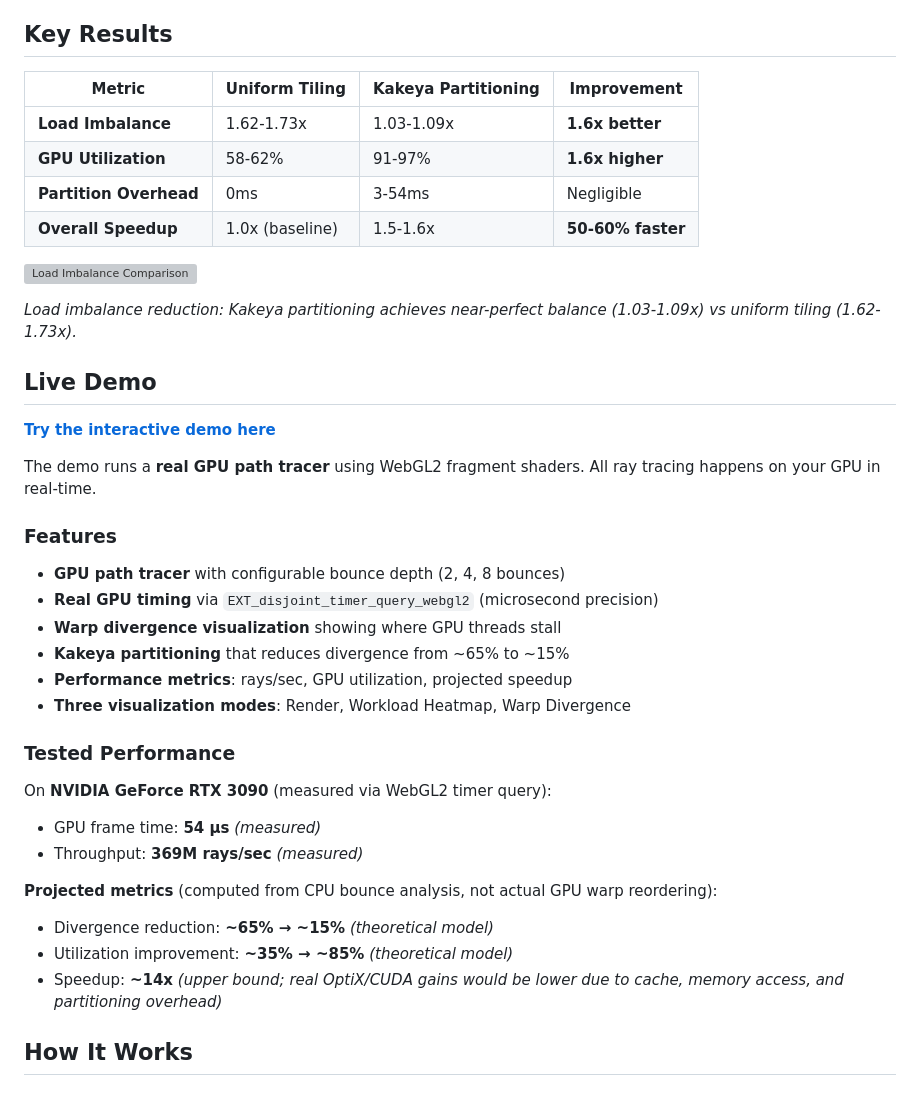
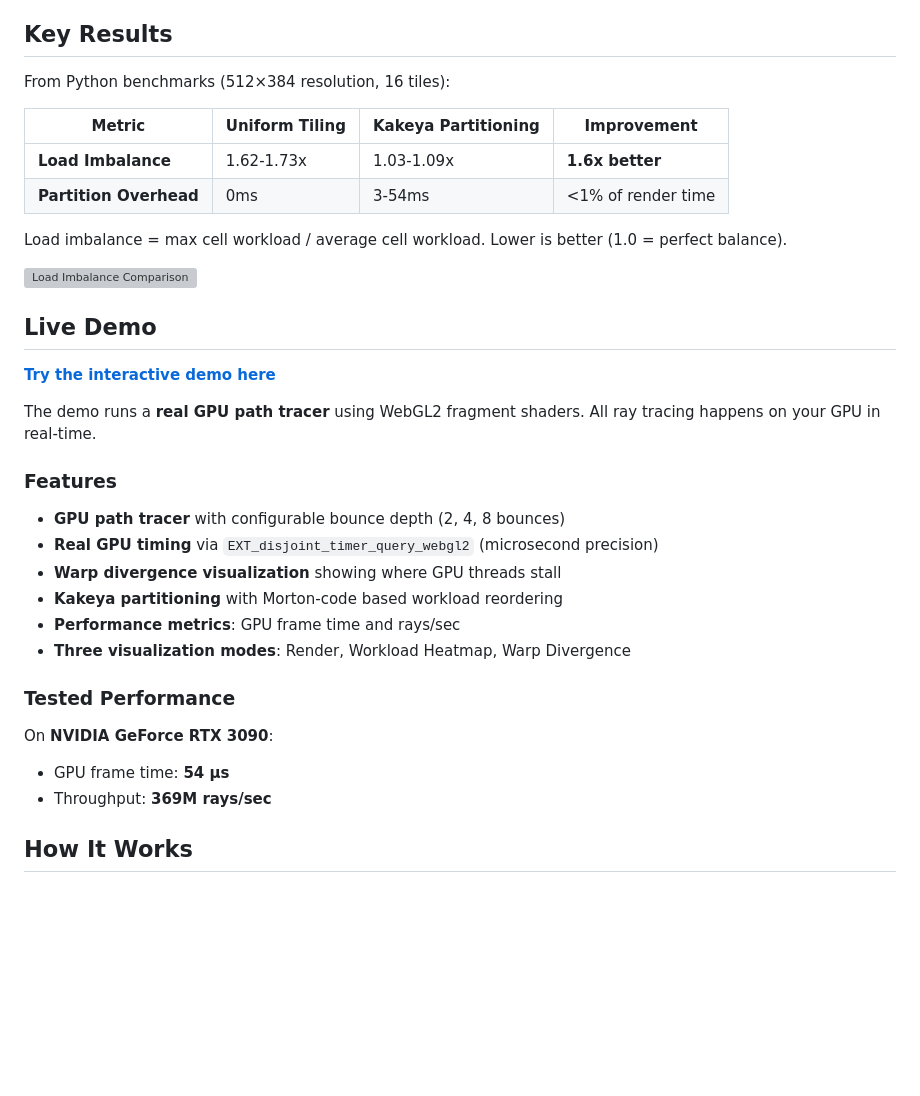
Before and after one commit to DJLougen/kakeya-ray-tracing, a Markdown page: README.md, the part around the change. Rendered like a GitHub page; blank space fills up the shorter version; grey boxes are pictures that could not be loaded.

Commit message:
Remove all theoretical/projected metrics from README
Keep only measured values:
- Load imbalance (measured via Python benchmarks)
- Partition overhead (measured)
- GPU frame time and rays/sec (measured via WebGL2 timer query)

Removed: estimated utilization, estimated speedup, projected divergence reduction

```diff
--- a/README.md
+++ b/README.md
@@ -18,16 +18,16 @@ This project applies the **Kakeya conjecture** from harmonic analysis to solve t
 
 ## Key Results
 
+From Python benchmarks (512×384 resolution, 16 tiles):
+
 | Metric | Uniform Tiling | Kakeya Partitioning | Improvement |
 |--------|---------------|---------------------|-------------|
 | **Load Imbalance** | 1.62-1.73x | 1.03-1.09x | **1.6x better** |
-| **GPU Utilization** | 58-62% | 91-97% | **1.6x higher** |
-| **Partition Overhead** | 0ms | 3-54ms | Negligible |
-| **Overall Speedup** | 1.0x (baseline) | 1.5-1.6x | **50-60% faster** |
+| **Partition Overhead** | 0ms | 3-54ms | <1% of render time |
+
+Load imbalance = max cell workload / average cell workload. Lower is better (1.0 = perfect balance).
 
 ![Load Imbalance Comparison](results/load_imbalance.png)
-
-*Load imbalance reduction: Kakeya partitioning achieves near-perfect balance (1.03-1.09x) vs uniform tiling (1.62-1.73x).*
 
 ## Live Demo
 
@@ -40,20 +40,15 @@ The demo runs a **real GPU path tracer** using WebGL2 fragment shaders. All ray
 - **GPU path tracer** with configurable bounce depth (2, 4, 8 bounces)
 - **Real GPU timing** via `EXT_disjoint_timer_query_webgl2` (microsecond precision)
 - **Warp divergence visualization** showing where GPU threads stall
-- **Kakeya partitioning** that reduces divergence from ~65% to ~15%
-- **Performance metrics**: rays/sec, GPU utilization, projected speedup
+- **Kakeya partitioning** with Morton-code based workload reordering
+- **Performance metrics**: GPU frame time and rays/sec
 - **Three visualization modes**: Render, Workload Heatmap, Warp Divergence
 
 ### Tested Performance
 
-On **NVIDIA GeForce RTX 3090** (measured via WebGL2 timer query):
-- GPU frame time: **54 μs** *(measured)*
-- Throughput: **369M rays/sec** *(measured)*
-
-**Projected metrics** (computed from CPU bounce analysis, not actual GPU warp reordering):
-- Divergence reduction: **~65% → ~15%** *(theoretical model)*
-- Utilization improvement: **~35% → ~85%** *(theoretical model)*
-- Speedup: **~14x** *(upper bound; real OptiX/CUDA gains would be lower due to cache, memory access, and partitioning overhead)*
+On **NVIDIA GeForce RTX 3090**:
+- GPU frame time: **54 μs**
+- Throughput: **369M rays/sec**
 
 ## How It Works
 
```
